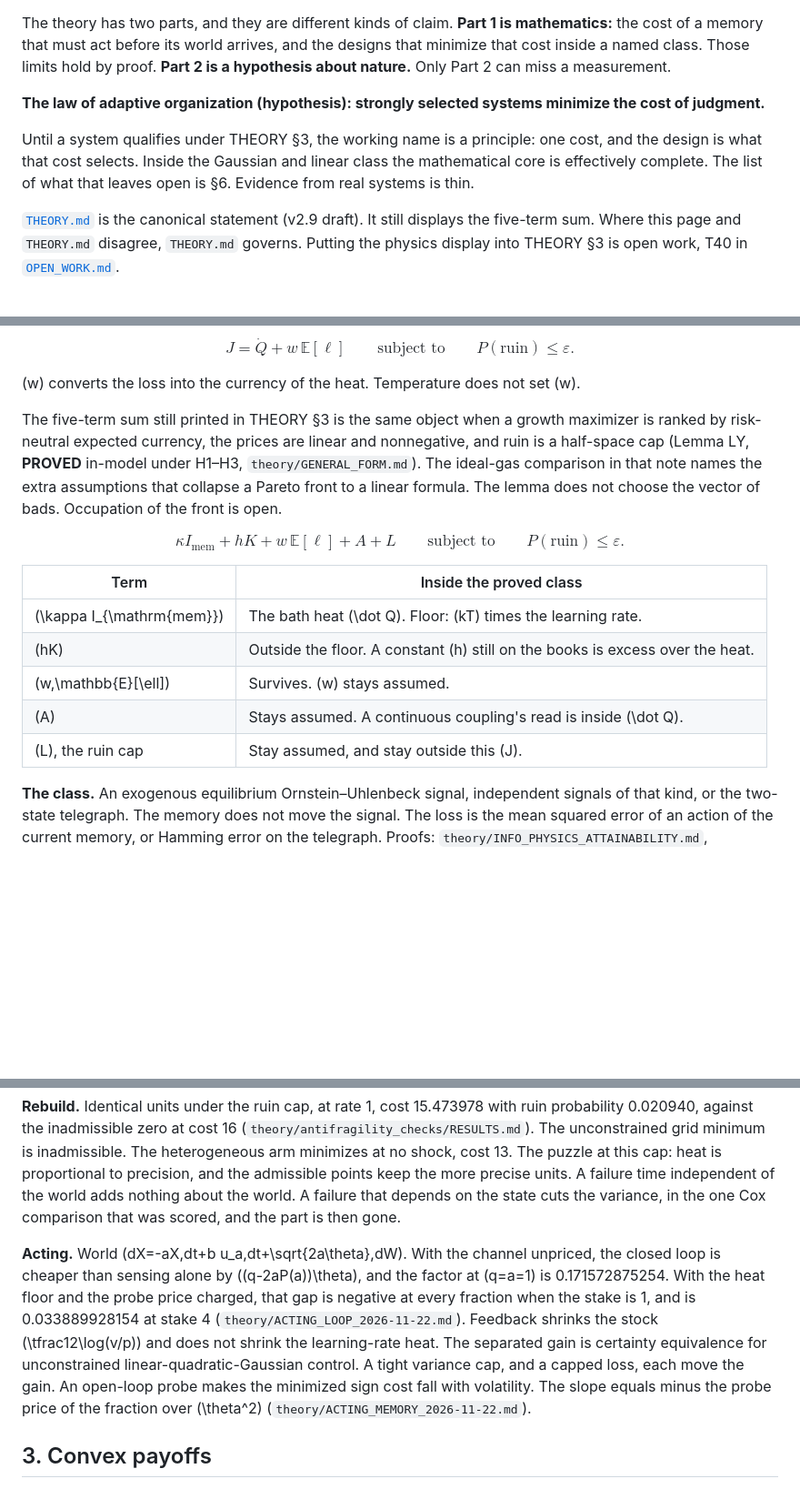
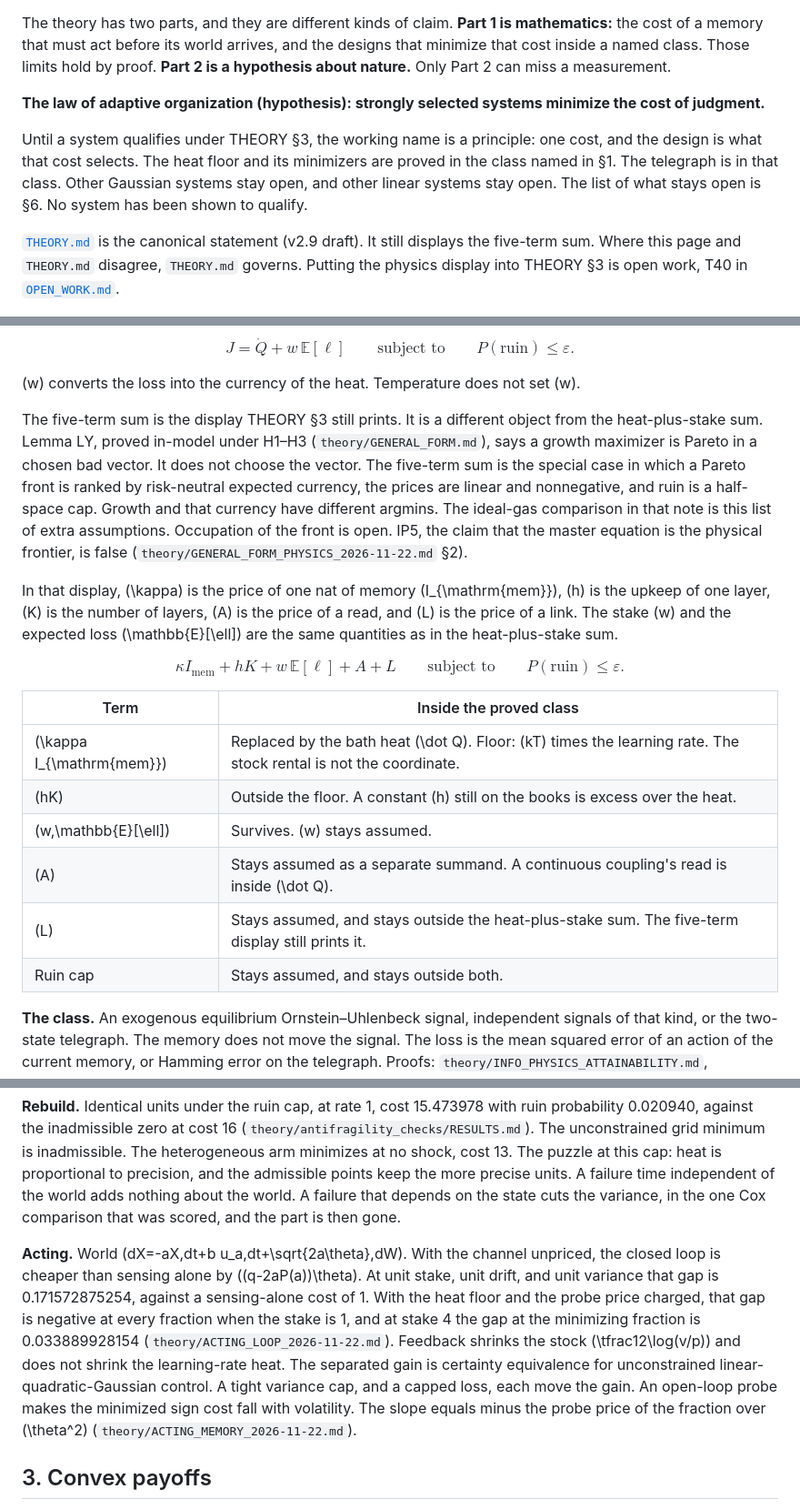
Before and after one commit to Chad-Mitchell/theory-of-adaptive-organization, a Markdown page: CORE.md, 3 parts joined by grey strips. Shown at 91% size. Rendered like a GitHub page; blank space fills up the shorter version.

```diff
--- a/CORE.md
+++ b/CORE.md
@@ -6,7 +6,7 @@ The theory has two parts, and they are different kinds of claim. **Part 1 is mat
 
 **The law of adaptive organization (hypothesis): strongly selected systems minimize the cost of judgment.**
 
-Until a system qualifies under THEORY §3, the working name is a principle: one cost, and the design is what that cost selects. Inside the Gaussian and linear class the mathematical core is effectively complete. The list of what that leaves open is §6. Evidence from real systems is thin.
+Until a system qualifies under THEORY §3, the working name is a principle: one cost, and the design is what that cost selects. The heat floor and its minimizers are proved in the class named in §1. The telegraph is in that class. Other Gaussian systems stay open, and other linear systems stay open. The list of what stays open is §6. No system has been shown to qualify.
 
 [`THEORY.md`](THEORY.md) is the canonical statement (v2.9 draft). It still displays the five-term sum. Where this page and `THEORY.md` disagree, `THEORY.md` governs. Putting the physics display into THEORY §3 is open work, T40 in [`OPEN_WORK.md`](OPEN_WORK.md).
 
@@ -24,17 +24,20 @@ $$J = \dot Q + w\,\mathbb{E}[\ell] \qquad\text{subject to}\qquad P(\text{ruin})\
 
 \(w\) converts the loss into the currency of the heat. Temperature does not set \(w\).
 
-The five-term sum still printed in THEORY §3 is the same object when a growth maximizer is ranked by risk-neutral expected currency, the prices are linear and nonnegative, and ruin is a half-space cap (Lemma LY, **PROVED** in-model under H1–H3, `theory/GENERAL_FORM.md`). The ideal-gas comparison in that note names the extra assumptions that collapse a Pareto front to a linear formula. The lemma does not choose the vector of bads. Occupation of the front is open.
+The five-term sum is the display THEORY §3 still prints. It is a different object from the heat-plus-stake sum. Lemma LY, proved in-model under H1–H3 (`theory/GENERAL_FORM.md`), says a growth maximizer is Pareto in a chosen bad vector. It does not choose the vector. The five-term sum is the special case in which a Pareto front is ranked by risk-neutral expected currency, the prices are linear and nonnegative, and ruin is a half-space cap. Growth and that currency have different argmins. The ideal-gas comparison in that note is this list of extra assumptions. Occupation of the front is open. IP5, the claim that the master equation is the physical frontier, is false (`theory/GENERAL_FORM_PHYSICS_2026-11-22.md` §2).
+
+In that display, \(\kappa\) is the price of one nat of memory \(I_{\mathrm{mem}}\), \(h\) is the upkeep of one layer, \(K\) is the number of layers, \(A\) is the price of a read, and \(L\) is the price of a link. The stake \(w\) and the expected loss \(\mathbb{E}[\ell]\) are the same quantities as in the heat-plus-stake sum.
 
 $$\kappa I_{\mathrm{mem}}+hK+w\,\mathbb{E}[\ell]+A+L \qquad\text{subject to}\qquad P(\text{ruin})\le\varepsilon.$$
 
 | Term | Inside the proved class |
 |---|---|
-| \(\kappa I_{\mathrm{mem}}\) | The bath heat \(\dot Q\). Floor: \(kT\) times the learning rate. |
+| \(\kappa I_{\mathrm{mem}}\) | Replaced by the bath heat \(\dot Q\). Floor: \(kT\) times the learning rate. The stock rental is not the coordinate. |
 | \(hK\) | Outside the floor. A constant \(h\) still on the books is excess over the heat. |
 | \(w\,\mathbb{E}[\ell]\) | Survives. \(w\) stays assumed. |
-| \(A\) | Stays assumed. A continuous coupling's read is inside \(\dot Q\). |
-| \(L\), the ruin cap | Stay assumed, and stay outside this \(J\). |
+| \(A\) | Stays assumed as a separate summand. A continuous coupling's read is inside \(\dot Q\). |
+| \(L\) | Stays assumed, and stays outside the heat-plus-stake sum. The five-term display still prints it. |
+| Ruin cap | Stays assumed, and stays outside both. |
 
 **The class.** An exogenous equilibrium Ornstein–Uhlenbeck signal, independent signals of that kind, or the two-state telegraph. The memory does not move the signal. The loss is the mean squared error of an action of the current memory, or Hamming error on the telegraph. Proofs: `theory/INFO_PHYSICS_ATTAINABILITY.md`, `theory/INFO_PHYSICS_GENERAL.md`, consolidated in `theory/GENERAL_FORM_PHYSICS_2026-11-22.md`.
 
@@ -58,7 +61,7 @@ Five uses. Each is proved in its own class. One theorem that produces all five f
 
 **Rebuild.** Identical units under the ruin cap, at rate 1, cost 15.473978 with ruin probability 0.020940, against the inadmissible zero at cost 16 (`theory/antifragility_checks/RESULTS.md`). The unconstrained grid minimum is inadmissible. The heterogeneous arm minimizes at no shock, cost 13. The puzzle at this cap: heat is proportional to precision, and the admissible points keep the more precise units. A failure time independent of the world adds nothing about the world. A failure that depends on the state cuts the variance, in the one Cox comparison that was scored, and the part is then gone.
 
-**Acting.** World \(dX=-aX\,dt+b u_a\,dt+\sqrt{2a\theta}\,dW\). With the channel unpriced, the closed loop is cheaper than sensing alone by \((q-2aP(a))\theta\), and the factor at \(q=a=1\) is 0.171572875254. With the heat floor and the probe price charged, that gap is negative at every fraction when the stake is 1, and is 0.033889928154 at stake 4 (`theory/ACTING_LOOP_2026-11-22.md`). Feedback shrinks the stock \(\tfrac12\log(v/p)\) and does not shrink the learning-rate heat. The separated gain is certainty equivalence for unconstrained linear-quadratic-Gaussian control. A tight variance cap, and a capped loss, each move the gain. An open-loop probe makes the minimized sign cost fall with volatility. The slope equals minus the probe price of the fraction over \(\theta^2\) (`theory/ACTING_MEMORY_2026-11-22.md`).
+**Acting.** World \(dX=-aX\,dt+b u_a\,dt+\sqrt{2a\theta}\,dW\). With the channel unpriced, the closed loop is cheaper than sensing alone by \((q-2aP(a))\theta\). At unit stake, unit drift, and unit variance that gap is 0.171572875254, against a sensing-alone cost of 1. With the heat floor and the probe price charged, that gap is negative at every fraction when the stake is 1, and at stake 4 the gap at the minimizing fraction is 0.033889928154 (`theory/ACTING_LOOP_2026-11-22.md`). Feedback shrinks the stock \(\tfrac12\log(v/p)\) and does not shrink the learning-rate heat. The separated gain is certainty equivalence for unconstrained linear-quadratic-Gaussian control. A tight variance cap, and a capped loss, each move the gain. An open-loop probe makes the minimized sign cost fall with volatility. The slope equals minus the probe price of the fraction over \(\theta^2\) (`theory/ACTING_MEMORY_2026-11-22.md`).
 
 ## 3. Convex payoffs
 
```
Also changed, not shown: other parts of CORE.md (+1 -1 lines), README.md (+6 -6 lines), figures/derivation_map.png, 1 other file.
